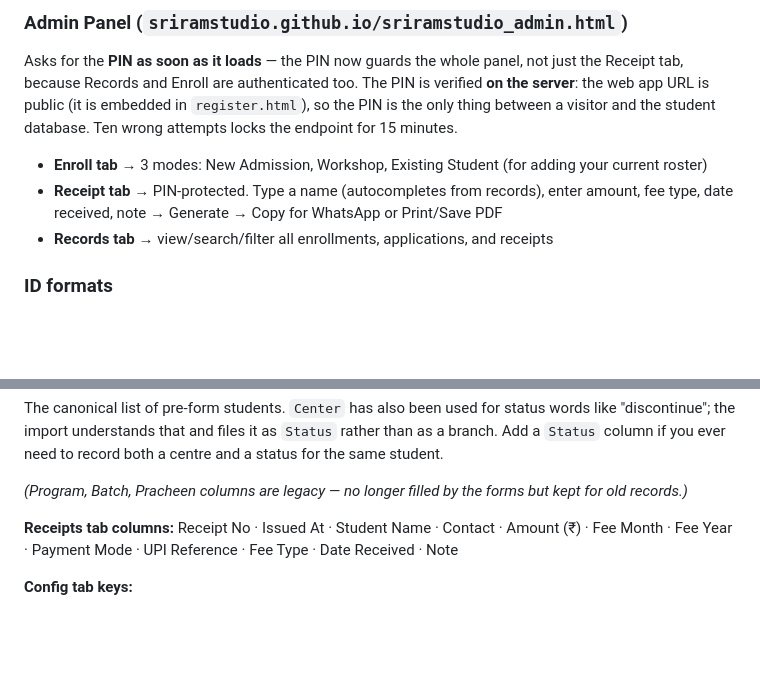
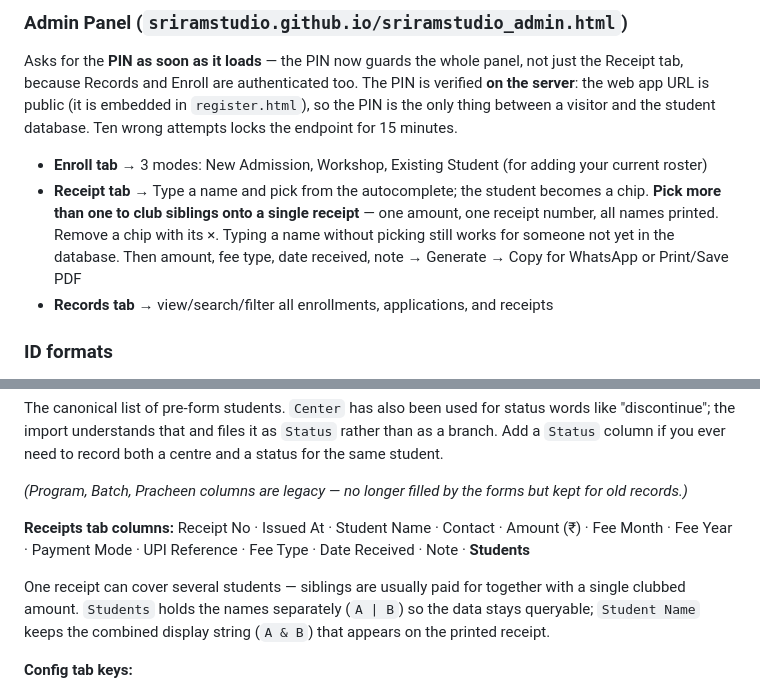
Before and after one commit to sriramstudio/sriramstudio.github.io, a Markdown page: README.md, 2 parts joined by grey strips. Rendered like a GitHub page; blank space fills up the shorter version.

Commit message:
Document multi-student receipts in the runbook
Section 8 records the new Students column and how it differs from Student
Name; Section 6 explains picking several students to club siblings onto one
receipt.

Co-Authored-By: Claude Opus 5 <noreply@anthropic.com>

```diff
--- a/README.md
+++ b/README.md
@@ -188,7 +188,7 @@ in `register.html`), so the PIN is the only thing between a visitor and the
 student database. Ten wrong attempts locks the endpoint for 15 minutes.
 
 - **Enroll tab** → 3 modes: New Admission, Workshop, Existing Student (for adding your current roster)
-- **Receipt tab** → PIN-protected. Type a name (autocompletes from records), enter amount, fee type, date received, note → Generate → Copy for WhatsApp or Print/Save PDF
+- **Receipt tab** → Type a name and pick from the autocomplete; the student becomes a chip. **Pick more than one to club siblings onto a single receipt** — one amount, one receipt number, all names printed. Remove a chip with its ×. Typing a name without picking still works for someone not yet in the database. Then amount, fee type, date received, note → Generate → Copy for WhatsApp or Print/Save PDF
 - **Records tab** → view/search/filter all enrollments, applications, and receipts
 
 ### ID formats
@@ -256,7 +256,12 @@ centre and a status for the same student.
 *(Program, Batch, Pracheen columns are legacy — no longer filled by the forms but kept for old records.)*
 
 **Receipts tab columns:**
-Receipt No · Issued At · Student Name · Contact · Amount (₹) · Fee Month · Fee Year · Payment Mode · UPI Reference · Fee Type · Date Received · Note
+Receipt No · Issued At · Student Name · Contact · Amount (₹) · Fee Month · Fee Year · Payment Mode · UPI Reference · Fee Type · Date Received · Note · **Students**
+
+One receipt can cover several students — siblings are usually paid for together
+with a single clubbed amount. `Students` holds the names separately (`A | B`)
+so the data stays queryable; `Student Name` keeps the combined display string
+(`A & B`) that appears on the printed receipt.
 
 **Config tab keys:**
 - `pin` — admin panel PIN (default 1234)
```
